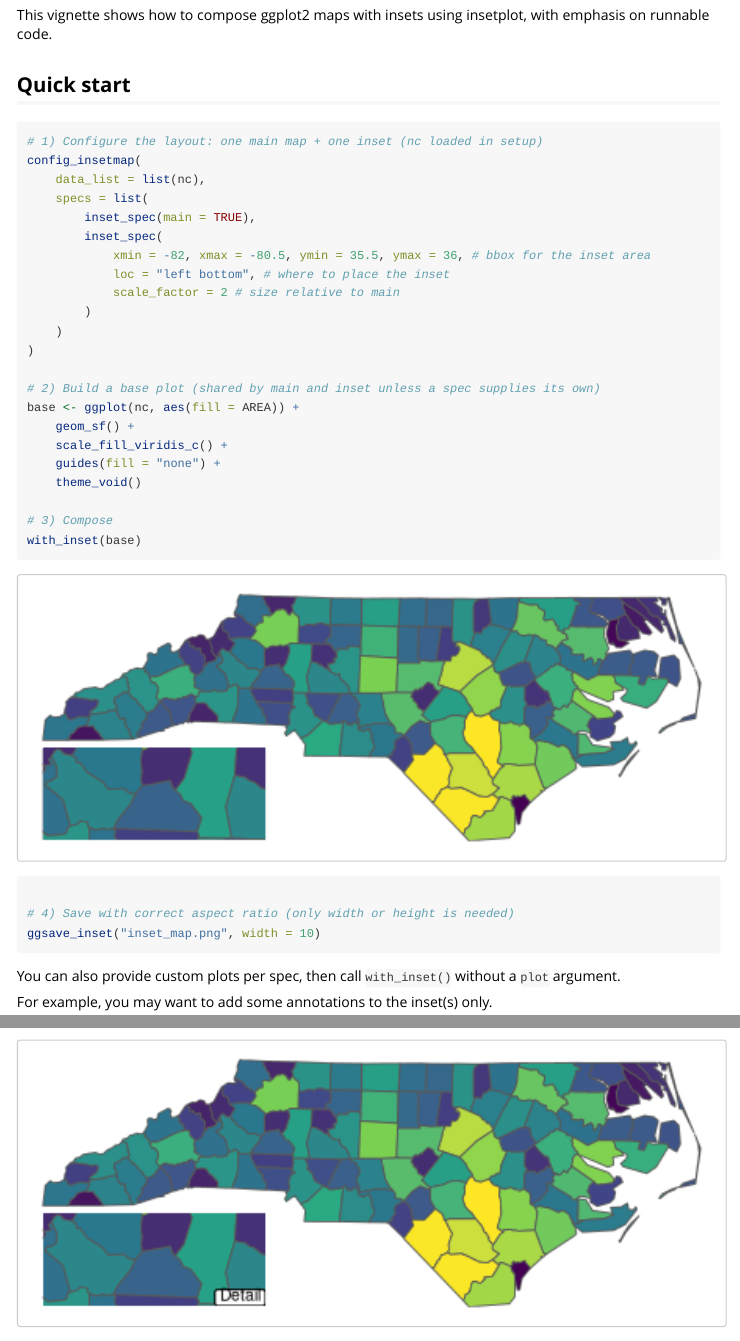
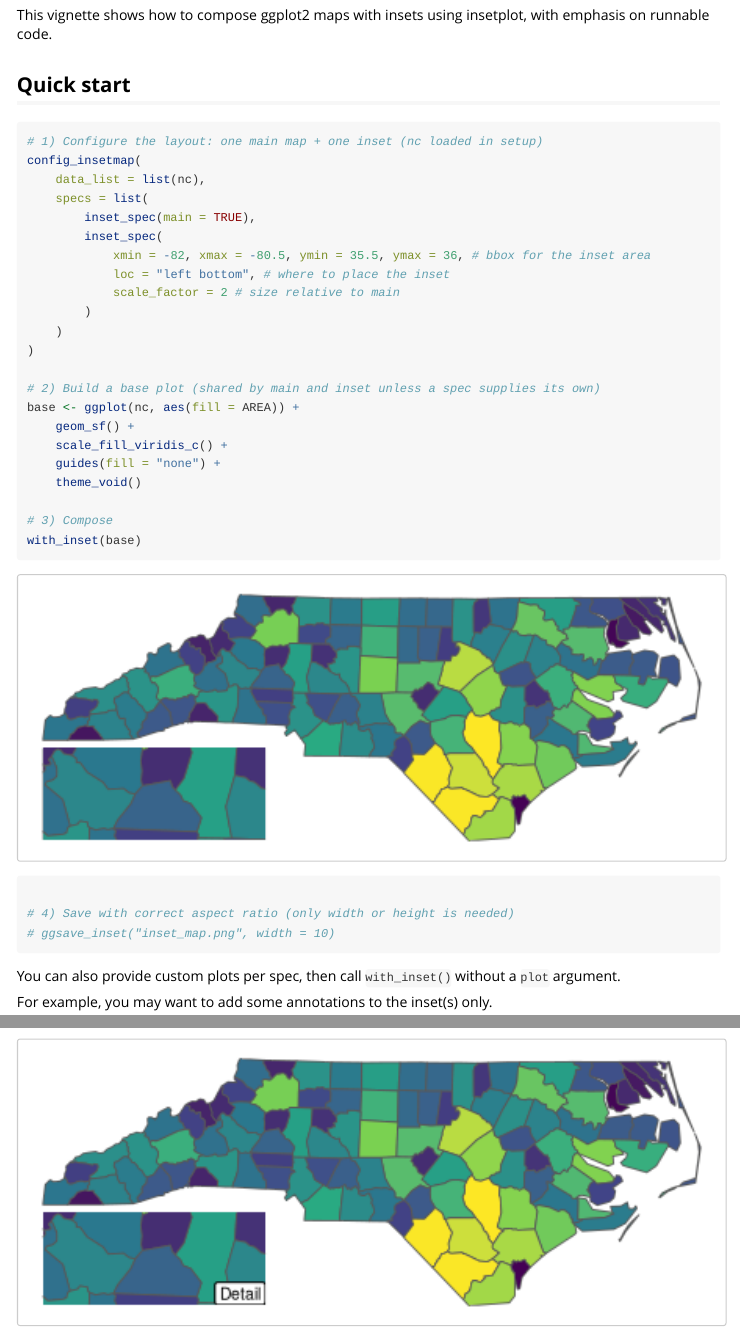
Before and after one commit to fncokg/insetplot, an R Markdown document (vignettes/insetplot.Rmd): the page in a window 1100 px wide, from 70 px down, and a second part further down, joined at a grey line. Rendered offline with R 4.5, knitr and Pandoc, with nearby package versions; long lines of code are wrapped.

Commit message:
document fix

````diff
--- a/vignettes/insetplot.Rmd
+++ b/vignettes/insetplot.Rmd
@@ -46,7 +47,7 @@ base <- ggplot(nc, aes(fill = AREA)) +
 with_inset(base)
 
 # 4) Save with correct aspect ratio (only width or height is needed)
-ggsave_inset("inset_map.png", width = 10)
+# ggsave_inset("inset_map.png", width = 10)
 ```
 
 You can also provide custom plots per spec, then call `with_inset()` without a `plot` argument.
````
Also changed, not shown: R/inset_config.R (+0 -2 lines), R/with_inset.R (+1 -1 lines), vignettes/insetplot.Rmd (1 more changed lines), 3 other files.
